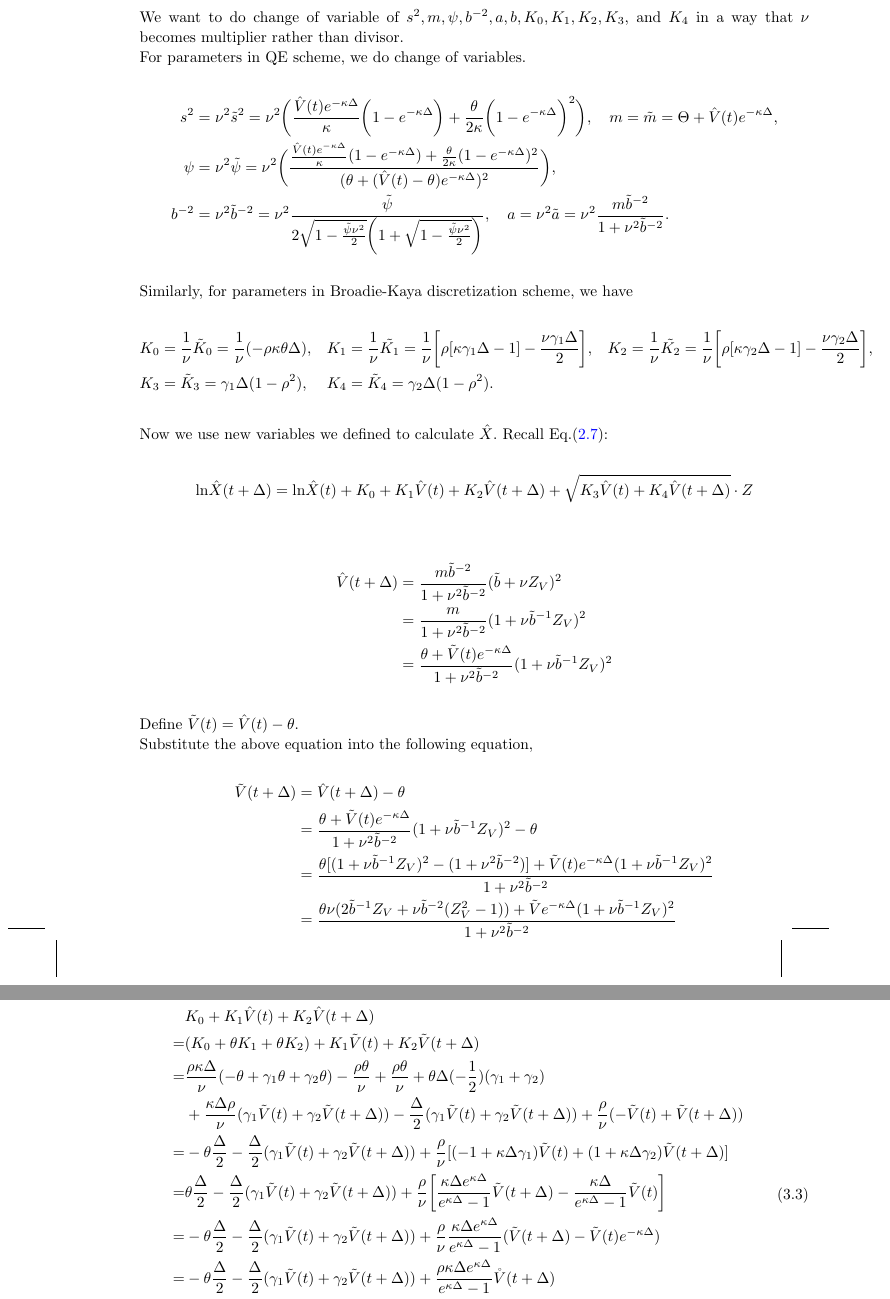
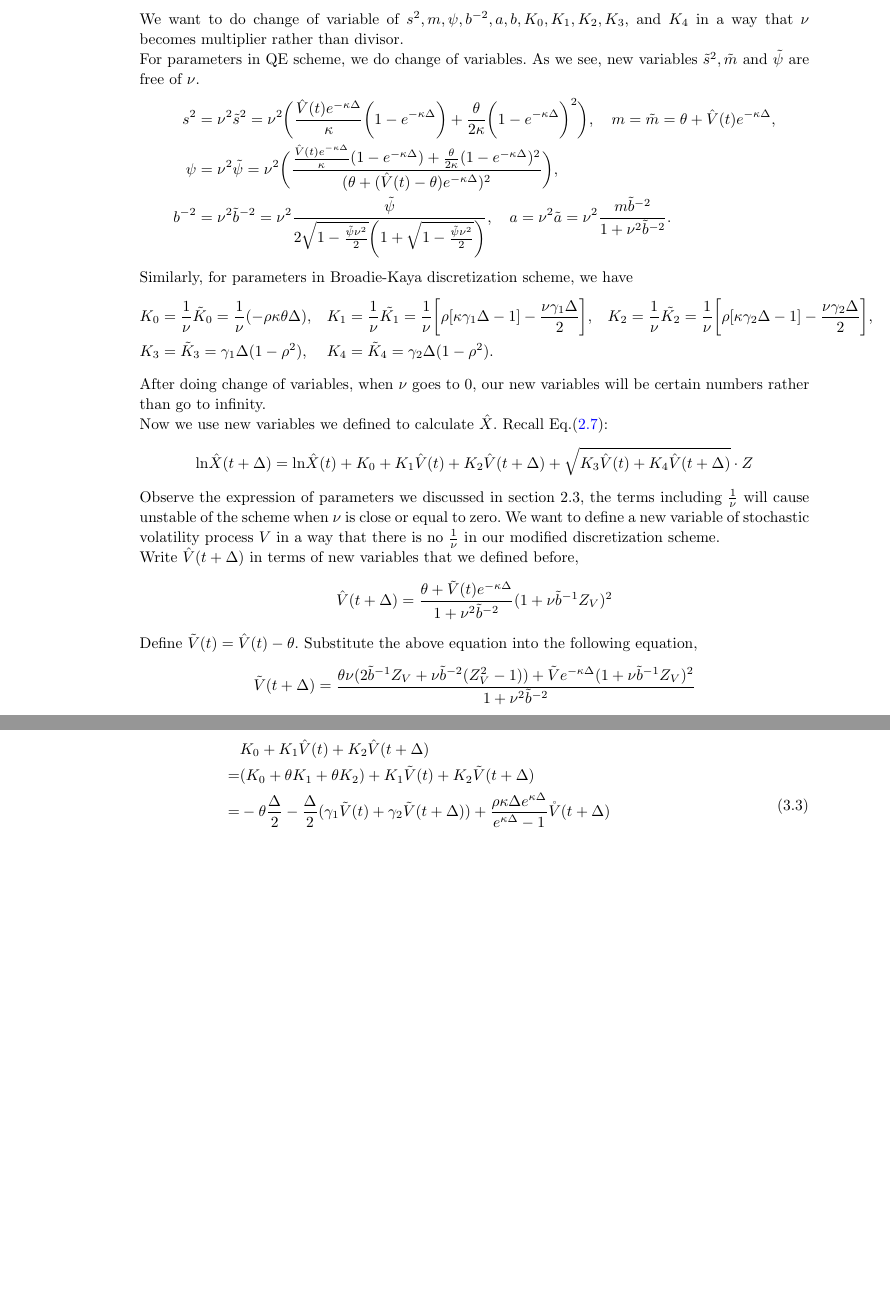
Before and after one commit to tzhu8/Heston-Stochastic-Volatility-Modeling, a LaTeX document (Template/modefiedTemplate/Heston_Stochastic_Volatility.tex): two parts of pages 6 and 7 of 11 before the commit and two parts of pages 6 and 7 of 10 after it, joined at a grey line, cut so that both start at the same text, the shorter picture padded with empty space. Compiled offline with pdfLaTeX; an older LaTeX class or package is replaced by its successor.

Commit message:
Modified section 3.1. Rewrite formulas in more compact way. Add more descriptions.

```diff
--- a/Template/modefiedTemplate/Heston_Stochastic_Volatility.tex
+++ b/Template/modefiedTemplate/Heston_Stochastic_Volatility.tex
@@ -285,7 +285,7 @@ As $\kappa\Delta\rightarrow 0$, \begin{align*}
 When $\kappa\Delta$ goes to zero, our scheme just like the Euler scheme.
 \subsubsection{Change of variables}
 We want to do change of variable of $s^2, m, \psi, b^{-2}, a, b, K_0,K_1,K_2, K_3,$ and $ K_4$ in a way that $\nu$ becomes multiplier rather than divisor.\\
-For parameters in QE scheme, we do change of variables.
+For parameters in QE scheme, we do change of variables. As we see, new variables $\tilde{s}^2, \tilde{m}$ and $\tilde{\psi}$ are free of $\nu$.
 %\begin{align*}
 %s^2&=\nu^2\tilde{s}^2 & \tilde{s}^2 &=\frac{\hat{V}(t)e^{-\kappa\Delta}}{\kappa}\bigg(1-e^{-\kappa\Delta}\bigg)+\frac{\theta}{2\kappa}\bigg(1-e^{-\kappa\Delta}\bigg)^2, \\
 %m&=\tilde{m} & \tilde{m} &=\Theta + \hat{V}(t)e^{-\kappa\Delta} \\
@@ -314,24 +314,27 @@ Similarly, for parameters in Broadie-Kaya discretization scheme, we have
 % V(T) &=\theta+(V(t)-\theta)e^{-\kappa(T-t)}
 %\end{split}
 %\end{equation*}
+After doing change of variables, when $\nu$ goes to $0$, our new variables will be certain numbers rather than go to infinity.\\
 Now we use new variables we defined to calculate $\hat{X}$. Recall Eq.\eqref{eq3}:
 \begin{equation*}
   \text{ln}\hat{X}(t+\Delta)=\text{ln}\hat{X}(t)+K_0+K_1\hat{V}(t)+K_2\hat{V}(t+\Delta)+\sqrt{K_3\hat{V}(t)+K_4\hat{V}(t+\Delta)}\cdot Z
 \end{equation*}
+Observe the expression of parameters we discussed in section 2.3, the terms including $\frac{1}{\nu}$ will cause unstable of the scheme when $\nu$ is close or equal to zero. We want to define a new variable of stochastic volatility process $V$ in a way that there is no $\frac{1}{\nu}$ in our modified discretization scheme.\\
+Write $\hat{V}(t+\Delta)$ in terms of new variables that we defined before,
 \begin{equation*}
 \begin{split}
-\hat{V}(t+\Delta)&=\frac{m\tilde{b}^{-2}}{1+\nu^2\tilde{b}^{-2}}(\tilde{b}+\nu Z_V)^2\\
-&=\frac{m}{1+\nu^2\tilde{b}^{-2}}(1+\nu\tilde{b}^{-1}Z_V)^2\\
+\hat{V}(t+\Delta)%&=\frac{\tilde{m}\tilde{b}^{-2}}{1+\nu^2\tilde{b}^{-2}}(\tilde{b}+\nu Z_V)^2\\
+%&=\frac{\tilde{m}}{1+\nu^2\tilde{b}^{-2}}(1+\nu\tilde{b}^{-1}Z_V)^2\\
 &=\frac{\theta+\tilde{V}(t)e^{-\kappa\Delta}}{1+\nu^2\tilde{b}^{-2}}(1+\nu\tilde{b}^{-1}Z_V)^2
 \end{split}
 \end{equation*}
-Define $\tilde{V}(t)=\hat{V}(t)-\theta$. \\
+Define $\tilde{V}(t)=\hat{V}(t)-\theta$.
 Substitute the above equation into the following equation,
 \begin{equation*}
 \begin{split}
-\tilde{V}(t+\Delta)&=\hat{V}(t+\Delta)-\theta\\
-&=\frac{\theta+\tilde{V}(t)e^{-\kappa\Delta}}{1+\nu^2\tilde{b}^{-2}}(1+\nu\tilde{b}^{-1}Z_V)^2-\theta\\
-&=\frac{\theta[(1+\nu\tilde{b}^{-1}Z_V)^2-(1+\nu^2\tilde{b}^{-2})]+\tilde{V}(t)e^{-\kappa\Delta}(1+\nu\tilde{b}^{-1}Z_V)^2}{1+\nu^2\tilde{b}^{-2}}\\
+\tilde{V}(t+\Delta)%&=\hat{V}(t+\Delta)-\theta\\
+%&=\frac{\theta+\tilde{V}(t)e^{-\kappa\Delta}}{1+\nu^2\tilde{b}^{-2}}(1+\nu\tilde{b}^{-1}Z_V)^2-\theta\\
+%&=\frac{\theta[(1+\nu\tilde{b}^{-1}Z_V)^2-(1+\nu^2\tilde{b}^{-2})]+\tilde{V}(t)e^{-\kappa\Delta}(1+\nu\tilde{b}^{-1}Z_V)^2}{1+\nu^2\tilde{b}^{-2}}\\
 %&=\frac{\theta\nu[2\tilde{b}^{-1}Z_V+\nu(\tilde{b}^{-2}Z_V^2-\tilde{b}^{-2})]+\tilde{V}(t)e^{-\kappa\Delta}(1+\nu\tilde{b}^{-1}Z_V)^2}{1+\nu^2\tilde{b}^{-2}}\\
 &=\frac{\theta\nu(2\tilde{b}^{-1}Z_V+\nu\tilde{b}^{-2}(Z_V^2-1))+\tilde{V}e^{-\kappa\Delta}(1+\nu\tilde{b}^{-1}Z_V)^2}{1+\nu^2\tilde{b}^{-2}}
 \end{split}
@@ -358,13 +362,13 @@ Substituting the above equation into the following equations, we get
 \begin{split}
 &K_0+K_1\hat{V}(t)+K_2\hat{V}(t+\Delta)\\
 =&(K_0+\theta K_1+\theta K_2)+K_1\tilde{V}(t)+K_2\tilde{V}(t+\Delta)\\
-=&\frac{\rho\kappa\Delta}{\nu}(-\theta+\gamma_1\theta+\gamma_2\theta)-\frac{\rho\theta}{\nu}+\frac{\rho\theta}{\nu}+\theta\Delta(-\frac{1}{2})(\gamma_1+\gamma_2)\\
-&+\frac{\kappa\Delta\rho}{\nu}(\gamma_1\tilde{V}(t)+\gamma_2\tilde{V}(t+\Delta))-\frac{\Delta}{2}(\gamma_1\tilde{V}(t)+\gamma_2\tilde{V}(t+\Delta))+\frac{\rho}{\nu}(-\tilde{V}(t)+\tilde{V}(t+\Delta))\\
-=&-\theta\frac{\Delta}{2}-\frac{\Delta}{2}(\gamma_1\tilde{V}(t)+\gamma_2\tilde{V}(t+\Delta))+\frac{\rho}{\nu}[(-1+\kappa\Delta\gamma_1)\tilde{V}(t)+(1+\kappa\Delta\gamma_2)\tilde{V}(t+\Delta)]\\
-=&\theta\frac{\Delta}{2}-\frac{\Delta}{2}(\gamma_1\tilde{V}(t)+\gamma_2\tilde{V}(t+\Delta))+\frac{\rho}{\nu}\bigg[\frac{\kappa\Delta e^{\kappa\Delta}}{e^{\kappa\Delta}-1}\tilde{V}(t+\Delta)-\frac{\kappa\Delta}{e^{\kappa\Delta}-1}\tilde{V}(t)\bigg]\\
-=&-\theta\frac{\Delta}{2}-\frac{\Delta}{2}(\gamma_1\tilde{V}(t)+\gamma_2\tilde{V}(t+\Delta))+\frac{\rho}{\nu}\frac{\kappa\Delta e^{\kappa\Delta}}{e^{\kappa\Delta}-1}(\tilde{V}(t+\Delta)-\tilde{V}(t)e^{-\kappa\Delta})\\
+%=&\frac{\rho\kappa\Delta}{\nu}(-\theta+\gamma_1\theta+\gamma_2\theta)-\frac{\rho\theta}{\nu}+\frac{\rho\theta}{\nu}+\theta\Delta(-\frac{1}{2})(\gamma_1+\gamma_2)\\
+%&+\frac{\kappa\Delta\rho}{\nu}(\gamma_1\tilde{V}(t)+\gamma_2\tilde{V}(t+\Delta))-\frac{\Delta}{2}(\gamma_1\tilde{V}(t)+\gamma_2\tilde{V}(t+\Delta))+\frac{\rho}{\nu}(-\tilde{V}(t)+\tilde{V}(t+\Delta))\\
+%=&-\theta\frac{\Delta}{2}-\frac{\Delta}{2}(\gamma_1\tilde{V}(t)+\gamma_2\tilde{V}(t+\Delta))+\frac{\rho}{\nu}[(-1+\kappa\Delta\gamma_1)\tilde{V}(t)+(1+\kappa\Delta\gamma_2)\tilde{V}(t+\Delta)]\\
+%=&\theta\frac{\Delta}{2}-\frac{\Delta}{2}(\gamma_1\tilde{V}(t)+\gamma_2\tilde{V}(t+\Delta))+\frac{\rho}{\nu}\bigg[\frac{\kappa\Delta e^{\kappa\Delta}}{e^{\kappa\Delta}-1}\tilde{V}(t+\Delta)-\frac{\kappa\Delta}{e^{\kappa\Delta}-1}\tilde{V}(t)\bigg]\\
+%=&-\theta\frac{\Delta}{2}-\frac{\Delta}{2}(\gamma_1\tilde{V}(t)+\gamma_2\tilde{V}(t+\Delta))+\frac{\rho}{\nu}\frac{\kappa\Delta e^{\kappa\Delta}}{e^{\kappa\Delta}-1}(\tilde{V}(t+\Delta)-\tilde{V}(t)e^{-\kappa\Delta})\\
 =&-\theta\frac{\Delta}{2}-\frac{\Delta}{2}(\gamma_1\tilde{V}(t)+\gamma_2\tilde{V}(t+\Delta))+\frac{\rho\kappa\Delta e^{\kappa\Delta}}{e^{\kappa\Delta}-1}\mathring{V}(t+\Delta)\\
-=&-\theta\frac{\Delta}{2}-\frac{\Delta}{2}\bigg(\frac{1-e^{-\kappa\Delta}}{\kappa\Delta}\tilde{V}(t)+\gamma_2\nu\mathring{V}(t+\Delta)\bigg)+\frac{\rho\kappa\Delta e^{\kappa\Delta}}{e^{\kappa\Delta}-1}\mathring{V}(t+\Delta)\\
+%=&-\theta\frac{\Delta}{2}-\frac{\Delta}{2}\bigg(\frac{1-e^{-\kappa\Delta}}{\kappa\Delta}\tilde{V}(t)+\gamma_2\nu\mathring{V}(t+\Delta)\bigg)+\frac{\rho\kappa\Delta e^{\kappa\Delta}}{e^{\kappa\Delta}-1}\mathring{V}(t+\Delta)\\
 =&-\theta\frac{\Delta}{2}-\frac{1-e^{-\kappa\Delta}}{2\kappa}\tilde{V}(t)-\bigg(\frac{\nu(1-e^{\kappa\Delta}+\kappa\Delta e^{\kappa\Delta})}{2\kappa(1-e^{\kappa\Delta})}+\frac{\rho\kappa\Delta e^{\kappa\Delta}}{1-e^{\kappa\Delta}}\bigg)\mathring{V}(t+\Delta)
 \end{split}
 \end{equation}
```
Also changed, not shown: Template/modefiedTemplate/Heston_Stochastic_Volatility.tex (24 more changed lines).
